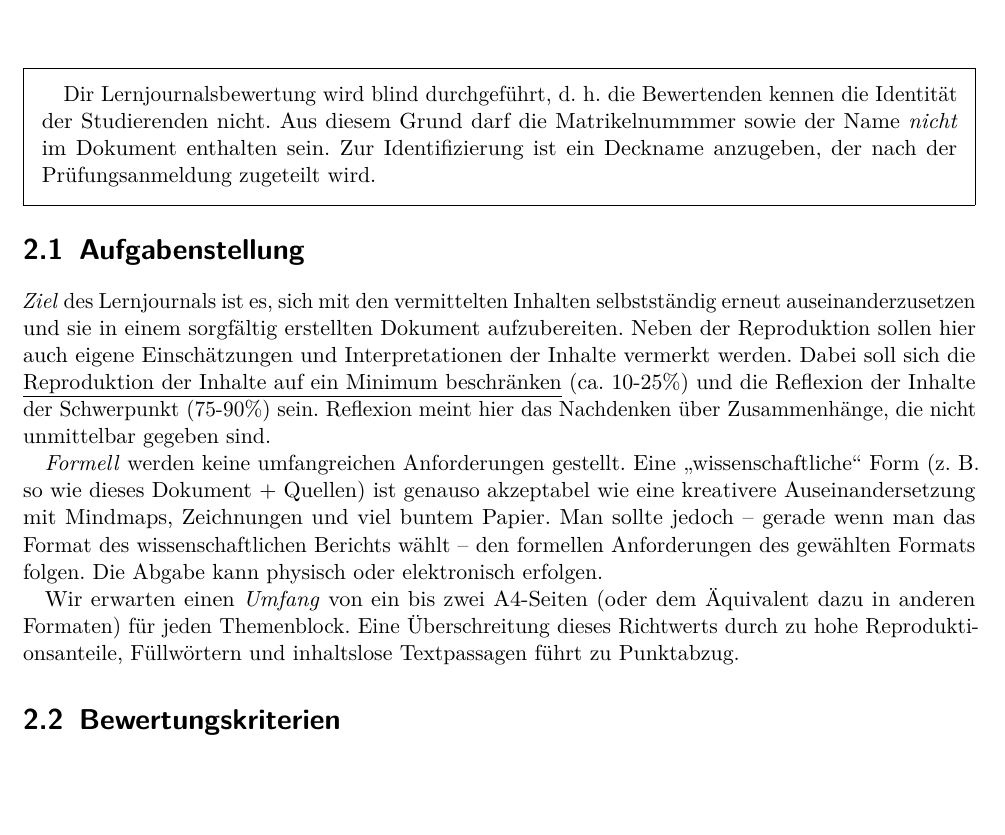
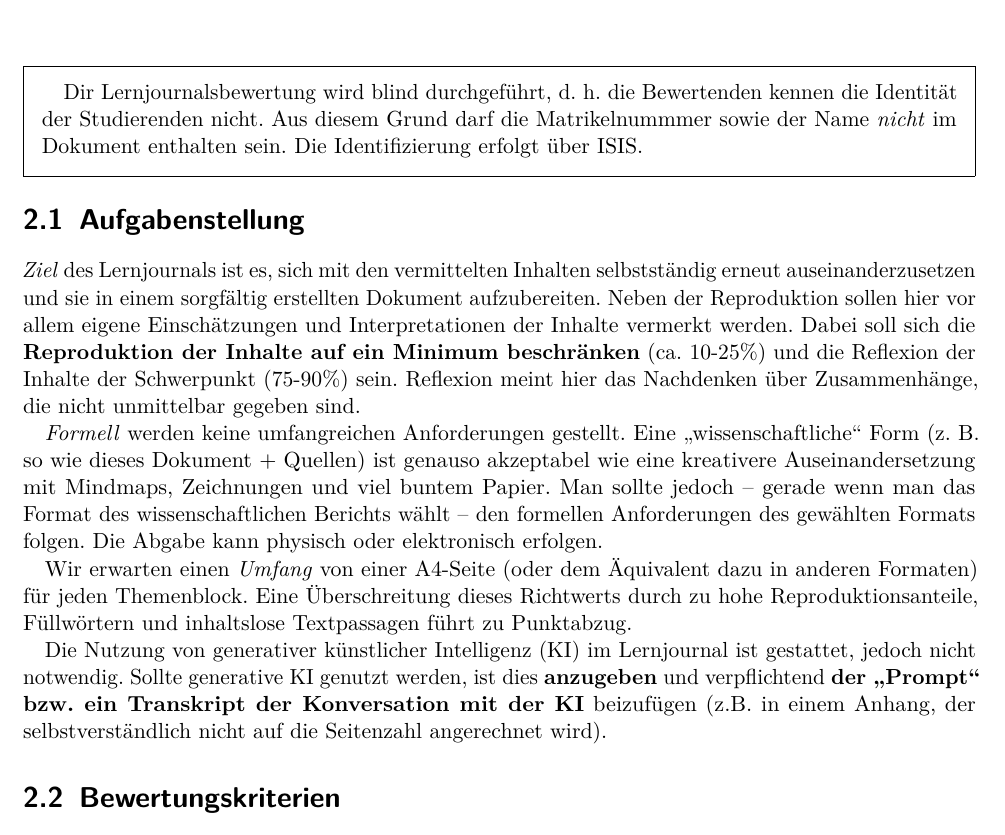
Before and after one commit to mpm-tu-berlin/lehre-enwinap, a LaTeX thesis (main.tex): part of page 5 of 14, cut so that both start at the same text, the shorter picture padded with empty space. Compiled offline with pdfLaTeX.

Commit message:
Aktualisiert SoSe25

```diff
--- a/main.tex
+++ b/main.tex
@@ -145,7 +145,7 @@ Teilleistungen schlechter als gewohnt ausfallen, die Noten jedoch nicht.
 \label{lernjournal}
 
 \begin{framed}
-Dir Lernjournalsbewertung wird blind durchgeführt, d.\ h. die Bewertenden kennen die Identität der Studierenden nicht. Aus diesem Grund darf die Matrikelnummmer sowie der Name \emph{nicht} im Dokument enthalten sein. Zur Identifizierung ist ein Deckname anzugeben, der nach der Prüfungsanmeldung zugeteilt wird.
+Dir Lernjournalsbewertung wird blind durchgeführt, d.\ h. die Bewertenden kennen die Identität der Studierenden nicht. Aus diesem Grund darf die Matrikelnummmer sowie der Name \emph{nicht} im Dokument enthalten sein. Die Identifizierung erfolgt über ISIS.
 \end{framed}
 
 
@@ -154,8 +154,8 @@ Dir Lernjournalsbewertung wird blind durchgeführt, d.\ h. die Bewertenden kenne
 \emph{Ziel} des Lernjournals ist es, sich mit den vermittelten Inhalten
 selbstständig erneut auseinanderzusetzen und sie in einem sorgfältig
 erstellten Dokument aufzubereiten. Neben der Reproduktion sollen hier
-auch eigene Einschätzungen und Interpretationen der Inhalte vermerkt
-werden. Dabei soll sich die \underline{Reproduktion der Inhalte auf ein Minimum
+vor allem eigene Einschätzungen und Interpretationen der Inhalte vermerkt
+werden. Dabei soll sich die \textbf{Reproduktion der Inhalte auf ein Minimum
 	beschränken} (ca. 10-25\%) und die Reflexion der Inhalte der Schwerpunkt
 (75-90\%) sein. Reflexion meint hier das Nachdenken über Zusammenhänge,
 die nicht unmittelbar gegeben sind.
@@ -166,8 +166,10 @@ Quellen) ist genauso akzeptabel wie eine kreativere Auseinandersetzung
 mit Mindmaps, Zeichnungen und viel buntem Papier. Man sollte jedoch -- gerade wenn man das Format des wissenschaftlichen Berichts wählt -- den formellen Anforderungen des gewählten Formats folgen. Die Abgabe kann
 physisch oder elektronisch erfolgen.
 
-Wir erwarten einen \emph{Umfang} von ein bis zwei A4-Seiten (oder dem
+Wir erwarten einen \emph{Umfang} von einer A4-Seite (oder dem
 Äquivalent dazu in anderen Formaten) für jeden Themenblock. Eine Überschreitung dieses Richtwerts durch zu hohe Reproduktionsanteile, Füllwörtern und inhaltslose Textpassagen führt zu Punktabzug.
+
+Die Nutzung von generativer künstlicher Intelligenz (KI) im Lernjournal ist gestattet, jedoch nicht notwendig. Sollte generative KI genutzt werden, ist dies \textbf{anzugeben} und verpflichtend \textbf{der "`Prompt"' bzw. ein Transkript der Konversation mit der KI} beizufügen (z.B. in einem Anhang, der selbstverständlich nicht auf die Seitenzahl angerechnet wird).
 
 \section{Bewertungskriterien}
 
```
Also changed, not shown: main.pdf.
